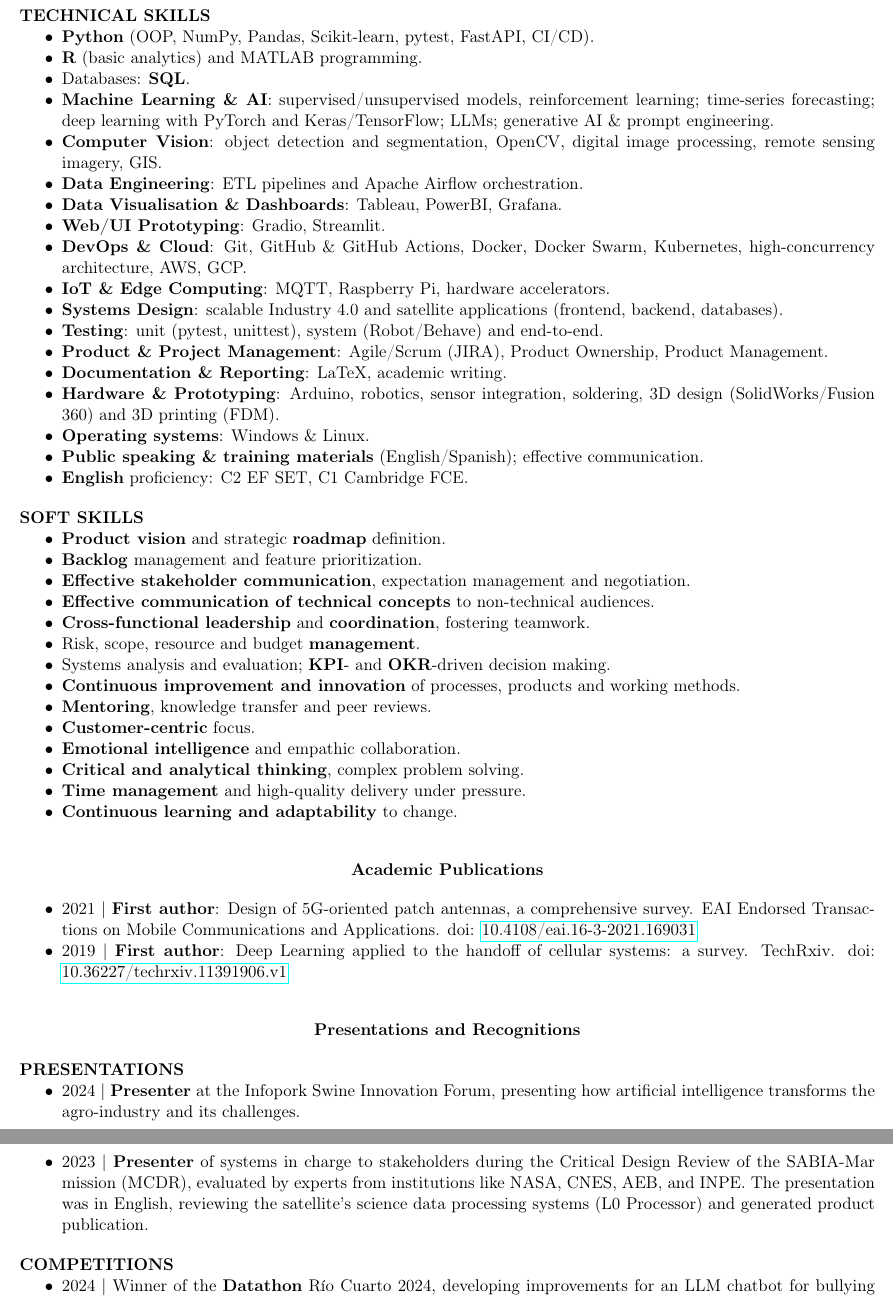
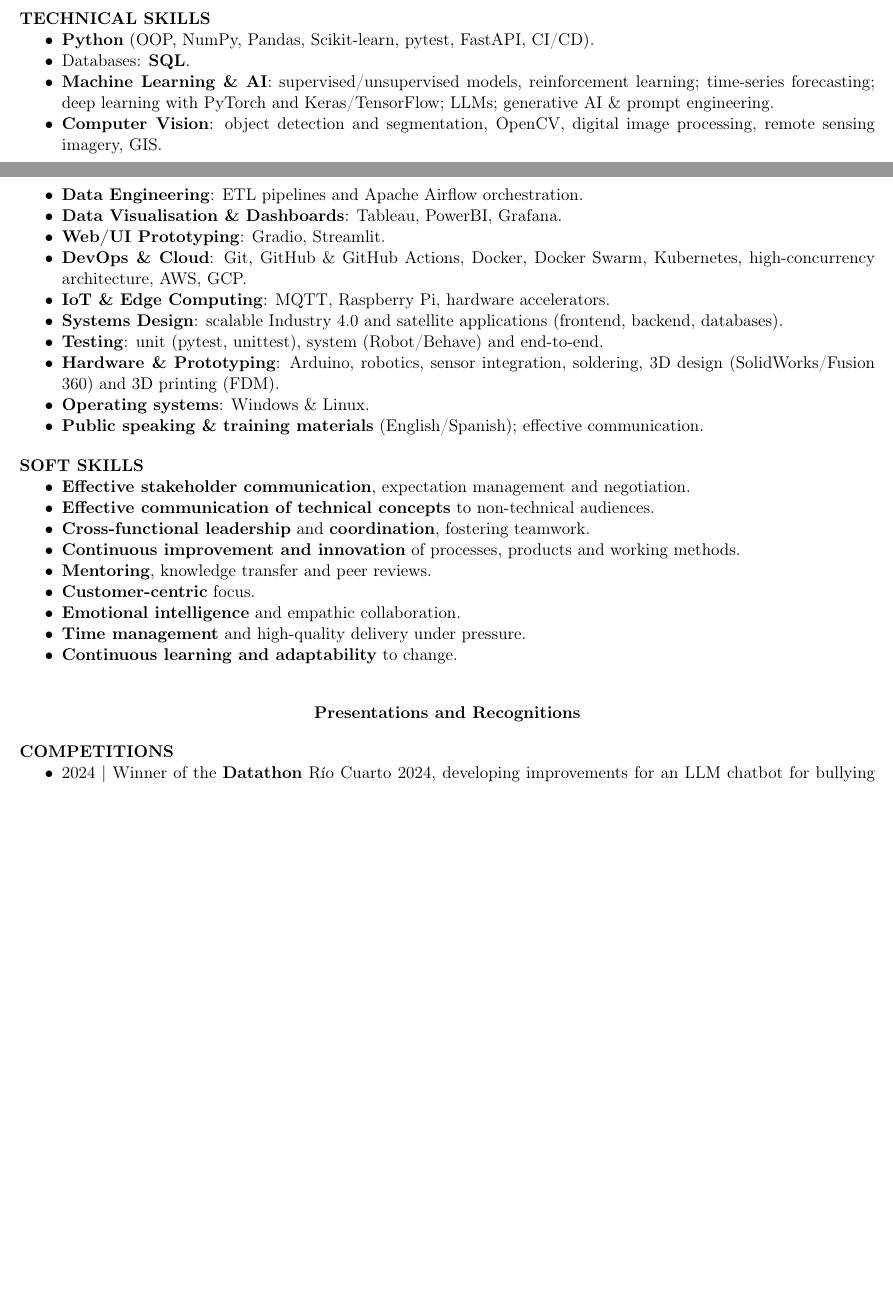
Before and after one commit to marcoom/curriculum_vitae, a LaTeX document (main.tex, which reads sections/4a_skills_technical.tex, sections/4b_skills_soft.tex): two parts of pages 2 and 3 of 3 before the commit and two parts of pages 1 and 2 of 2 after it, joined at a grey line, cut so that both start at the same text, the shorter picture padded with empty space. Compiled offline with pdfLaTeX.

Commit message:
chore: update to 2025Q3

```diff
--- a/sections/4a_skills_technical.tex
+++ b/sections/4a_skills_technical.tex
@@ -5,7 +5,7 @@
 
     \item \ifthenelse{\equal{\idioma}{espanol}}{\textbf{Python} (POO, NumPy, Pandas, Scikit‑learn, pytest, FastAPI, CI/CD).}{\textbf{Python} (OOP, NumPy, Pandas, Scikit‑learn, pytest, FastAPI, CI/CD).}
 
-    \item \ifthenelse{\equal{\idioma}{espanol}}{\textbf{R} (analítica básica) y programación en MATLAB.}{\textbf{R} (basic analytics) and MATLAB programming.}
+    %\item \ifthenelse{\equal{\idioma}{espanol}}{\textbf{R} (analítica básica) y programación en MATLAB.}{\textbf{R} (basic analytics) and MATLAB programming.}
 
     \item \ifthenelse{\equal{\idioma}{espanol}}{Bases de datos: \textbf{SQL}.}{Databases: \textbf{SQL}.}
 
@@ -27,9 +27,9 @@
 
     \item \ifthenelse{\equal{\idioma}{espanol}}{\textbf{Testing}: unitario (pytest, unittest), de sistema (Robot/Behave) y end‑to‑end.}{\textbf{Testing}: unit (pytest, unittest), system (Robot/Behave) and end‑to‑end.}
 
-    \item \ifthenelse{\equal{\idioma}{espanol}}{\textbf{Gestión de producto y proyectos}: Agile/Scrum (JIRA), Product Ownership, Product Management.}{\textbf{Product \& Project Management}: Agile/Scrum (JIRA), Product Ownership, Product Management.}
+    %\item \ifthenelse{\equal{\idioma}{espanol}}{\textbf{Gestión de producto y proyectos}: Agile/Scrum (JIRA), Product Ownership, Product Management.}{\textbf{Product \& Project Management}: Agile/Scrum (JIRA), Product Ownership, Product Management.}
 
-    \item \ifthenelse{\equal{\idioma}{espanol}}{\textbf{Documentación y reportes}: LaTeX, redacción académica.}{\textbf{Documentation \& Reporting}: LaTeX, academic writing.}
+    %\item \ifthenelse{\equal{\idioma}{espanol}}{\textbf{Documentación y reportes}: LaTeX, redacción académica.}{\textbf{Documentation \& Reporting}: LaTeX, academic writing.}
 
     \item \ifthenelse{\equal{\idioma}{espanol}}{\textbf{Hardware y prototipado}: Arduino, robótica, integración de sensores, soldadura, diseño 3D (SolidWorks/Fusion 360) e impresión 3D (FDM).}{\textbf{Hardware \& Prototyping}: Arduino, robotics, sensor integration, soldering, 3D design (SolidWorks/Fusion 360) and 3D printing (FDM).}
 
@@ -55,7 +55,7 @@
 
     %\item \ifthenelse{\equal{\idioma}{espanol}}{Control de inventario.}{Inventory control.}
 
-    \item \ifthenelse{\equal{\idioma}{espanol}}{Dominio de \textbf{inglés}: C2 EF SET, C1 Cambridge FCE.}{\textbf{English} proficiency: C2 EF SET, C1 Cambridge FCE.}
+    %\item \ifthenelse{\equal{\idioma}{espanol}}{Dominio de \textbf{inglés}: C2 EF SET, C1 Cambridge FCE.}{\textbf{English} proficiency: C2 EF SET, C1 Cambridge FCE.}
 
 \end{itemize}
 
--- a/sections/4b_skills_soft.tex
+++ b/sections/4b_skills_soft.tex
@@ -3,9 +3,9 @@
 \textbf{\ifthenelse{\equal{\idioma}{espanol}}{HABILIDADES BLANDAS}{SOFT SKILLS}}
 \begin{itemize}[noitemsep, topsep=0pt, partopsep=0pt, parsep=0pt]
 
-    \item \ifthenelse{\equal{\idioma}{espanol}}{\textbf{Visión de producto} y definición estratégica del \textbf{roadmap}.}{\textbf{Product vision} and strategic \textbf{roadmap} definition.}
+    %\item \ifthenelse{\equal{\idioma}{espanol}}{\textbf{Visión de producto} y definición estratégica del \textbf{roadmap}.}{\textbf{Product vision} and strategic \textbf{roadmap} definition.}
 
-    \item \ifthenelse{\equal{\idioma}{espanol}}{Gestión del \textbf{backlog} y priorización de funcionalidades.}{\textbf{Backlog} management and feature prioritization.}
+    %\item \ifthenelse{\equal{\idioma}{espanol}}{Gestión del \textbf{backlog} y priorización de funcionalidades.}{\textbf{Backlog} management and feature prioritization.}
 
     \item \ifthenelse{\equal{\idioma}{espanol}}{\textbf{Comunicación efectiva con stakeholders}, gestión de expectativas y negociación.}{\textbf{Effective stakeholder communication}, expectation management and negotiation.}
 
@@ -13,9 +13,9 @@
 
     \item \ifthenelse{\equal{\idioma}{espanol}}{\textbf{Liderazgo} y \textbf{coordinación cross-funcional}, fomentando el trabajo en equipo.}{\textbf{Cross-functional leadership} and \textbf{coordination}, fostering teamwork.}
 
-    \item \ifthenelse{\equal{\idioma}{espanol}}{\textbf{Gestión} de riesgos, alcance, recursos y presupuesto.}{Risk, scope, resource and budget \textbf{management}.}
+    %\item \ifthenelse{\equal{\idioma}{espanol}}{\textbf{Gestión} de riesgos, alcance, recursos y presupuesto.}{Risk, scope, resource and budget \textbf{management}.}
 
-    \item \ifthenelse{\equal{\idioma}{espanol}}{Análisis y evaluación de sistemas; decisiones basadas en \textbf{KPIs} y \textbf{OKRs}.}{Systems analysis and evaluation; \textbf{KPI}- and \textbf{OKR}-driven decision making.}
+    %\item \ifthenelse{\equal{\idioma}{espanol}}{Análisis y evaluación de sistemas; decisiones basadas en \textbf{KPIs} y \textbf{OKRs}.}{Systems analysis and evaluation; \textbf{KPI}- and \textbf{OKR}-driven decision making.}
 
     \item \ifthenelse{\equal{\idioma}{espanol}}{\textbf{Mejora e innovación continua} de procesos, productos y métodos de trabajo.}{\textbf{Continuous improvement and innovation} of processes, products and working methods.}
 
@@ -25,7 +25,7 @@
 
     \item \ifthenelse{\equal{\idioma}{espanol}}{\textbf{Inteligencia emocional} y colaboración empática.}{\textbf{Emotional intelligence} and empathic collaboration.}
 
-    \item \ifthenelse{\equal{\idioma}{espanol}}{\textbf{Pensamiento crítico}, \textbf{analítico} y resolución de problemas complejos.}{\textbf{Critical and analytical thinking}, complex problem solving.}
+    %\item \ifthenelse{\equal{\idioma}{espanol}}{\textbf{Pensamiento crítico}, \textbf{analítico} y resolución de problemas complejos.}{\textbf{Critical and analytical thinking}, complex problem solving.}
 
     \item \ifthenelse{\equal{\idioma}{espanol}}{\textbf{Gestión del tiempo} y entrega de alta calidad bajo presión.}{\textbf{Time management} and high-quality delivery under pressure.}
 
```
Also changed, not shown: main.tex (+2 -2 lines), sections/2_experience.tex (+5 -5 lines), CV_Marco_Mongi_english_2025.pdf, CV_Marco_Mongi_spanish_2025.pdf.
